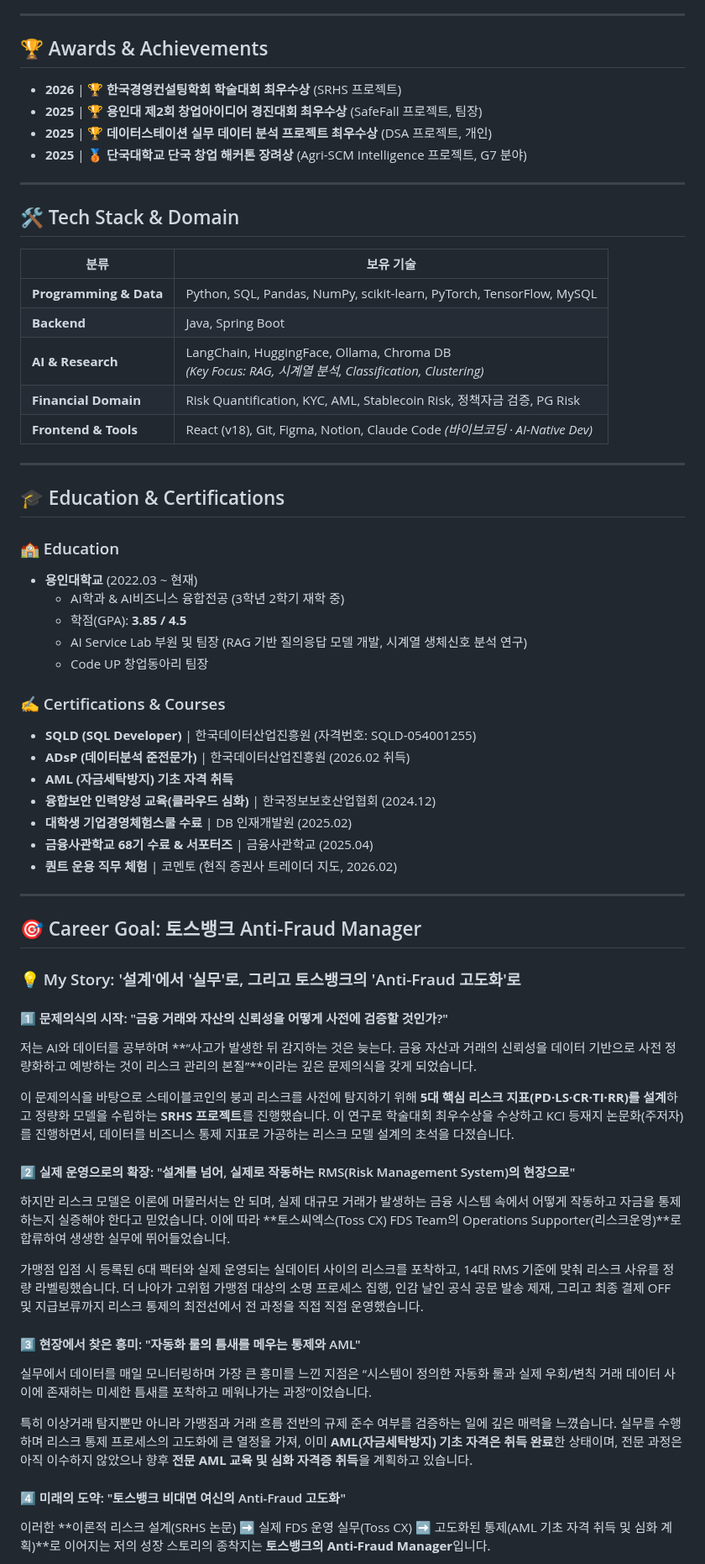
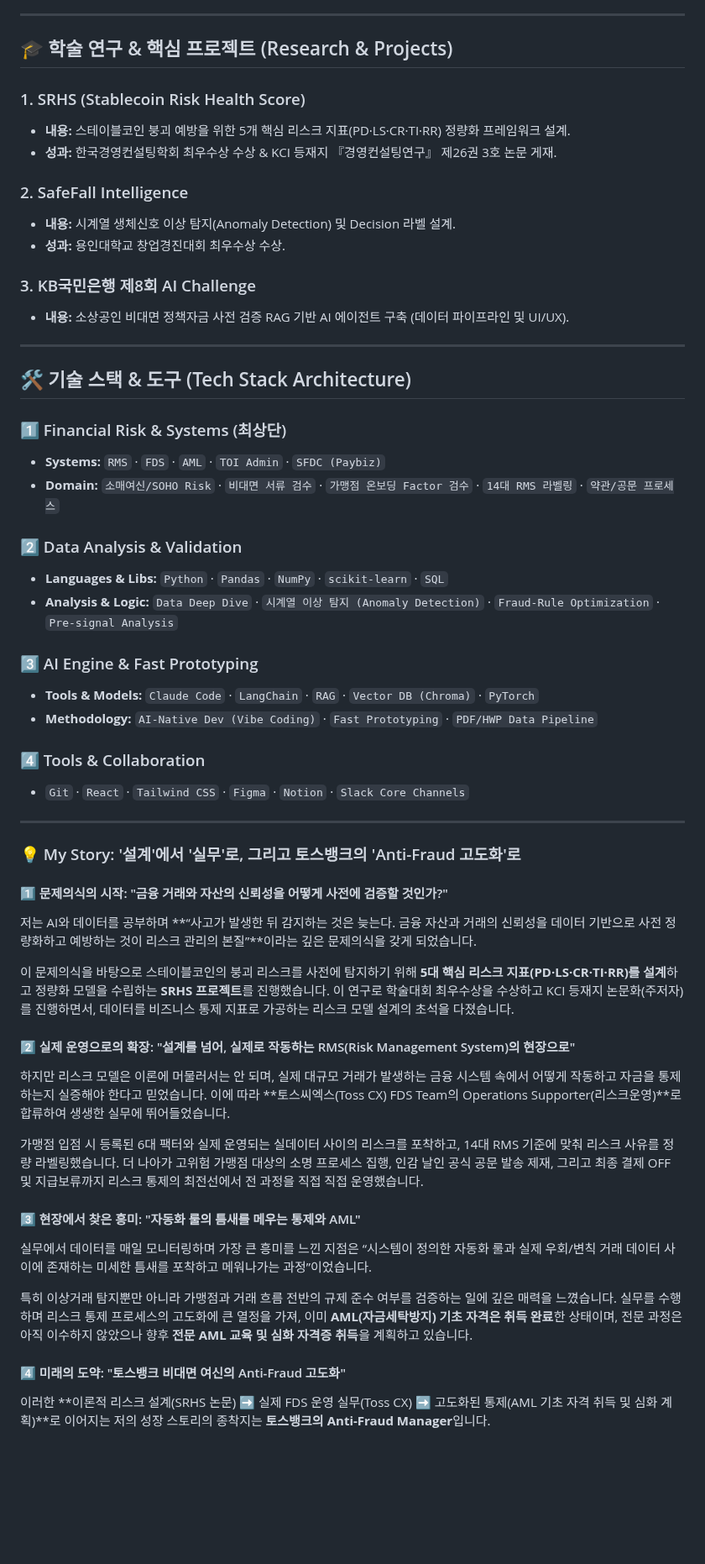
Before and after one commit to sojo1211/toss_FDS_ohsungjun, a Markdown page: README.md, the part around one of its changes. Shown at 84% size. GitHub-like rendering; blank space fills up the shorter version.

```diff
--- a/README.md
+++ b/README.md
@@ -78,66 +51,70 @@
 
 ---
 
-## 🏆 Awards & Achievements
+## 🎓 학술 연구 & 핵심 프로젝트 (Research & Projects)
 
-* **2026** | 🏆 **한국경영컨설팅학회 학술대회 최우수상** (SRHS 프로젝트)
-* **2025** | 🏆 **용인대 제2회 창업아이디어 경진대회 최우수상** (SafeFall 프로젝트, 팀장)
-* **2025** | 🏆 **데이터스테이션 실무 데이터 분석 프로젝트 최우수상** (DSA 프로젝트, 개인)
-* **2025** | 🥉 **단국대학교 단국 창업 해커톤 장려상** (Agri-SCM Intelligence 프로젝트, G7 분야)
+### 1. SRHS (Stablecoin Risk Health Score)
+
+* **내용:** 스테이블코인 붕괴 예방을 위한 5개 핵심 리스크 지표(PD·LS·CR·TI·RR) 정량화 프레임워크 설계.
+* **성과:** 한국경영컨설팅학회 최우수상 수상 & KCI 등재지 『경영컨설팅연구』 제26권 3호 논문 게재.
+
+### 2. SafeFall Intelligence
+
+* **내용:** 시계열 생체신호 이상 탐지(Anomaly Detection) 및 Decision 라벨 설계.
+* **성과:** 용인대학교 창업경진대회 최우수상 수상.
+
+### 3. KB국민은행 제8회 AI Challenge
+
+* **내용:** 소상공인 비대면 정책자금 사전 검증 RAG 기반 AI 에이전트 구축 (데이터 파이프라인 및 UI/UX).
 
 ---
 
-## 🛠️ Tech Stack & Domain
+## 🛠️ 기술 스택 & 도구 (Tech Stack Architecture)
 
-| 분류 | 보유 기술 |
-| --- | --- |
-| **Programming & Data** | Python, SQL, Pandas, NumPy, scikit-learn, PyTorch, TensorFlow, MySQL |
-| **Backend** | Java, Spring Boot |
-| **AI & Research** | LangChain, HuggingFace, Ollama, Chroma DB <br>*(Key Focus: RAG, 시계열 분석, Classification, Clustering)* |
-| **Financial Domain** | Risk Quantification, KYC, AML, Stablecoin Risk, 정책자금 검증, PG Risk |
-| **Frontend & Tools** | React (v18), Git, Figma, Notion, Claude Code *(바이브코딩 · AI-Native Dev)* |
+### 1️⃣ Financial Risk & Systems (최상단)
+
+* **Systems:** `RMS` · `FDS` · `AML` · `TOI Admin` · `SFDC (Paybiz)`
+* **Domain:** `소매여신/SOHO Risk` · `비대면 서류 검수` · `가맹점 온보딩 Factor 검수` · `14대 RMS 라벨링` · `약관/공문 프로세스`
+
+### 2️⃣ Data Analysis & Validation
+
+* **Languages & Libs:** `Python` · `Pandas` · `NumPy` · `scikit-learn` · `SQL`
+* **Analysis & Logic:** `Data Deep Dive` · `시계열 이상 탐지 (Anomaly Detection)` · `Fraud-Rule Optimization` · `Pre-signal Analysis`
+
+### 3️⃣ AI Engine & Fast Prototyping
+
+* **Tools & Models:** `Claude Code` · `LangChain` · `RAG` · `Vector DB (Chroma)` · `PyTorch`
+* **Methodology:** `AI-Native Dev (Vibe Coding)` · `Fast Prototyping` · `PDF/HWP Data Pipeline`
+
+### 4️⃣ Tools & Collaboration
+
+* `Git` · `React` · `Tailwind CSS` · `Figma` · `Notion` · `Slack Core Channels`
 
 ---
 
-## 🎓 Education & Certifications
 
-### 🏫 Education
-* **용인대학교** (2022.03 ~ 현재)
-  * AI학과 & AI비즈니스 융합전공 (3학년 2학기 재학 중)
-  * 학점(GPA): **3.85 / 4.5**
-  * AI Service Lab 부원 및 팀장 (RAG 기반 질의응답 모델 개발, 시계열 생체신호 분석 연구)
-  * Code UP 창업동아리 팀장
-
-### ✍️ Certifications & Courses
-* **SQLD (SQL Developer)** | 한국데이터산업진흥원 (자격번호: SQLD-054001255)
-* **ADsP (데이터분석 준전문가)** | 한국데이터산업진흥원 (2026.02 취득)
-* **AML (자금세탁방지) 기초 자격 취득**
-* **융합보안 인력양성 교육(클라우드 심화)** | 한국정보보호산업협회 (2024.12)
-* **대학생 기업경영체험스쿨 수료** | DB 인재개발원 (2025.02)
-* **금융사관학교 68기 수료 & 서포터즈** | 금융사관학교 (2025.04)
-* **퀀트 운용 직무 체험** | 코멘토 (현직 증권사 트레이더 지도, 2026.02)
-
----
-
-## 🎯 Career Goal: 토스뱅크 Anti-Fraud Manager
 
 ### 💡 My Story: '설계'에서 '실무'로, 그리고 토스뱅크의 'Anti-Fraud 고도화'로
 
 #### 1️⃣ 문제의식의 시작: "금융 거래와 자산의 신뢰성을 어떻게 사전에 검증할 것인가?"
+
 저는 AI와 데이터를 공부하며 **“사고가 발생한 뒤 감지하는 것은 늦는다. 금융 자산과 거래의 신뢰성을 데이터 기반으로 사전 정량화하고 예방하는 것이 리스크 관리의 본질”**이라는 깊은 문제의식을 갖게 되었습니다.
 
 이 문제의식을 바탕으로 스테이블코인의 붕괴 리스크를 사전에 탐지하기 위해 **5대 핵심 리스크 지표(PD·LS·CR·TI·RR)를 설계**하고 정량화 모델을 수립하는 **SRHS 프로젝트**를 진행했습니다. 이 연구로 학술대회 최우수상을 수상하고 KCI 등재지 논문화(주저자)를 진행하면서, 데이터를 비즈니스 통제 지표로 가공하는 리스크 모델 설계의 초석을 다졌습니다.
 
 #### 2️⃣ 실제 운영으로의 확장: "설계를 넘어, 실제로 작동하는 RMS(Risk Management System)의 현장으로"
+
 하지만 리스크 모델은 이론에 머물러서는 안 되며, 실제 대규모 거래가 발생하는 금융 시스템 속에서 어떻게 작동하고 자금을 통제하는지 실증해야 한다고 믿었습니다. 이에 따라 **토스씨엑스(Toss CX) FDS Team의 Operations Supporter(리스크운영)**로 합류하여 생생한 실무에 뛰어들었습니다.
 
 가맹점 입점 시 등록된 6대 팩터와 실제 운영되는 실데이터 사이의 리스크를 포착하고, 14대 RMS 기준에 맞춰 리스크 사유를 정량 라벨링했습니다. 더 나아가 고위험 가맹점 대상의 소명 프로세스 집행, 인감 날인 공식 공문 발송 제재, 그리고 최종 결제 OFF 및 지급보류까지 리스크 통제의 최전선에서 전 과정을 직접 직접 운영했습니다.
 
 #### 3️⃣ 현장에서 찾은 흥미: "자동화 룰의 틈새를 메우는 통제와 AML"
+
 실무에서 데이터를 매일 모니터링하며 가장 큰 흥미를 느낀 지점은 “시스템이 정의한 자동화 룰과 실제 우회/변칙 거래 데이터 사이에 존재하는 미세한 틈새를 포착하고 메워나가는 과정”이었습니다.
 
 특히 이상거래 탐지뿐만 아니라 가맹점과 거래 흐름 전반의 규제 준수 여부를 검증하는 일에 깊은 매력을 느꼈습니다. 실무를 수행하며 리스크 통제 프로세스의 고도화에 큰 열정을 가져, 이미 **AML(자금세탁방지) 기초 자격은 취득 완료**한 상태이며, 전문 과정은 아직 이수하지 않았으나 향후 **전문 AML 교육 및 심화 자격증 취득**을 계획하고 있습니다.
 
 #### 4️⃣ 미래의 도약: "토스뱅크 비대면 여신의 Anti-Fraud 고도화"
+
 이러한 **이론적 리스크 설계(SRHS 논문) ➡️ 실제 FDS 운영 실무(Toss CX) ➡️ 고도화된 통제(AML 기초 자격 취득 및 심화 계획)**로 이어지는 저의 성장 스토리의 종착지는 **토스뱅크의 Anti-Fraud Manager**입니다.
 
```
Also changed, not shown: other parts of README.md (+29 -56 lines).
